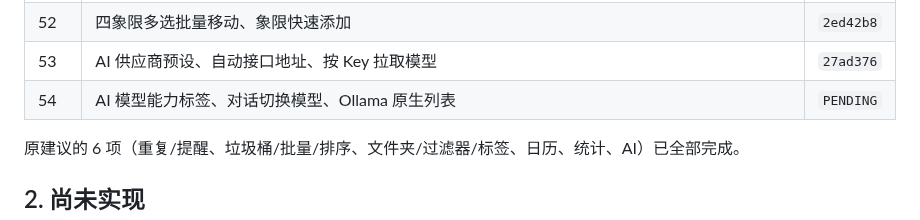
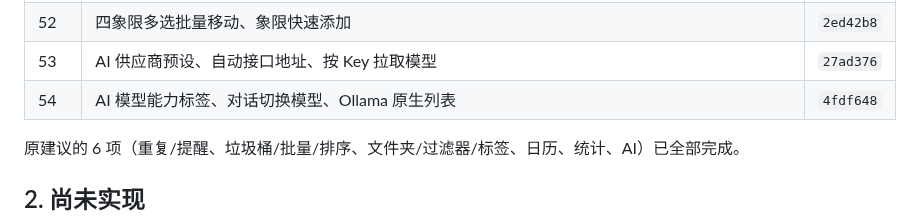
Before and after one commit to AnsGoo/caldav-free, a Markdown page: docs/ROADMAP.md, the part around the change. GitHub-like rendering.

Commit message:
docs: record AI model enrichment and switching

```diff
--- a/docs/ROADMAP.md
+++ b/docs/ROADMAP.md
@@ -57,7 +57,7 @@
 | 51 | 工作台独立路径路由、前进后退、旧链接兼容 | `9490d02` |
 | 52 | 四象限多选批量移动、象限快速添加 | `2ed42b8` |
 | 53 | AI 供应商预设、自动接口地址、按 Key 拉取模型 | `27ad376` |
-| 54 | AI 模型能力标签、对话切换模型、Ollama 原生列表 | `PENDING` |
+| 54 | AI 模型能力标签、对话切换模型、Ollama 原生列表 | `4fdf648` |
 
 原建议的 6 项（重复/提醒、垃圾桶/批量/排序、文件夹/过滤器/标签、日历、统计、AI）已全部完成。
 
```
